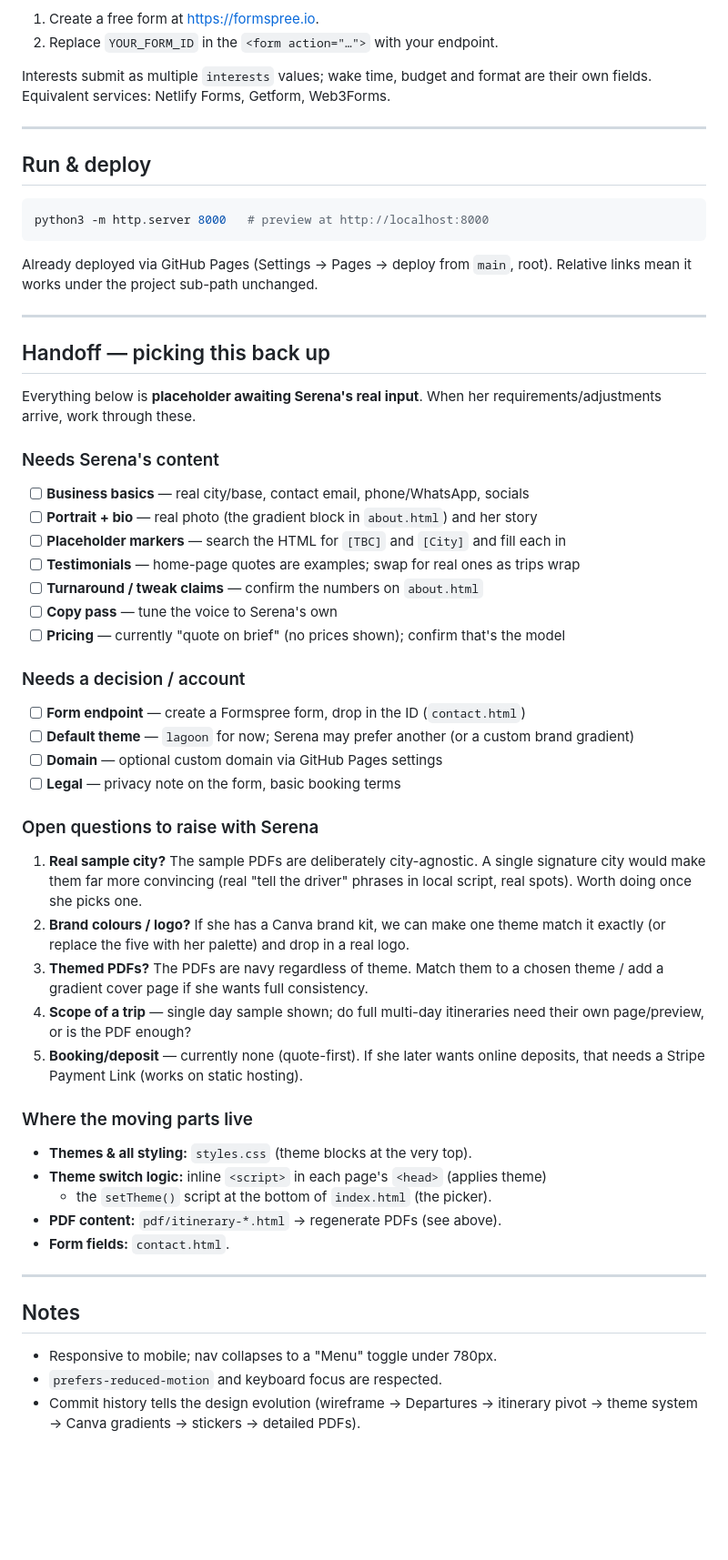
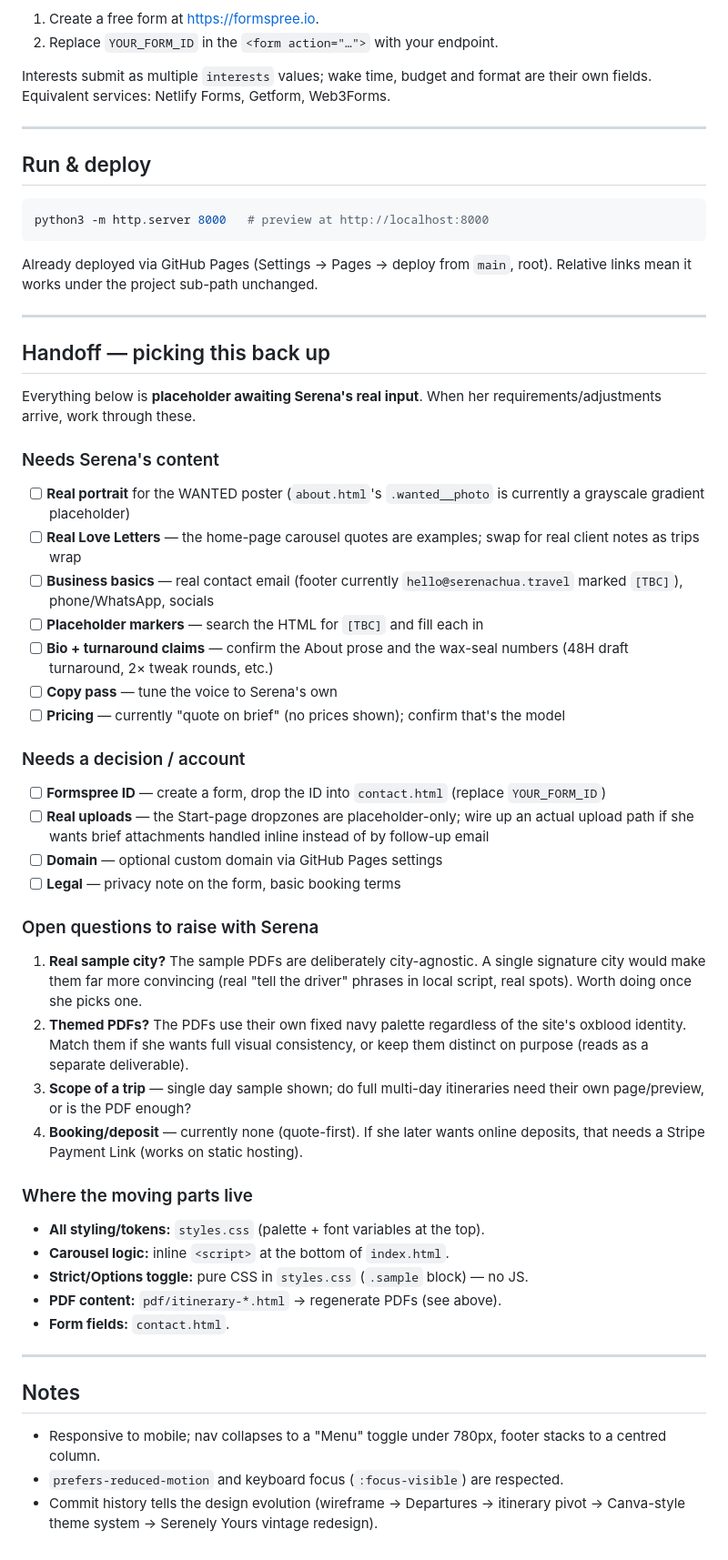
Before and after one commit to achakerian/serenachua-travel, a Markdown page: README.md, the part around one of its changes. Shown at 91% size. GitHub-like rendering; blank space fills up the shorter version.

````diff
--- a/README.md
+++ b/README.md
@@ -119,8 +153,8 @@ form data on its own:
 1. Create a free form at <https://formspree.io>.
 2. Replace `YOUR_FORM_ID` in the `<form action="…">` with your endpoint.
 
-Interests submit as multiple `interests` values; wake time, budget and format are
-their own fields. Equivalent services: Netlify Forms, Getform, Web3Forms.
+Interests submit as multiple `interests` values; wake time, budget and format
+are their own fields. Equivalent services: Netlify Forms, Getform, Web3Forms.
 
 ---
 
@@ -130,8 +164,8 @@ their own fields. Equivalent services: Netlify Forms, Getform, Web3Forms.
 python3 -m http.server 8000   # preview at http://localhost:8000
 ```
 
-Already deployed via GitHub Pages (Settings → Pages → deploy from `main`, root).
-Relative links mean it works under the project sub-path unchanged.
+Already deployed via GitHub Pages (Settings → Pages → deploy from `main`,
+root). Relative links mean it works under the project sub-path unchanged.
 
 ---
 
@@ -141,37 +175,48 @@ Everything below is **placeholder awaiting Serena's real input**. When her
 requirements/adjustments arrive, work through these.
 
 ### Needs Serena's content
-- [ ] **Business basics** — real city/base, contact email, phone/WhatsApp, socials
-- [ ] **Portrait + bio** — real photo (the gradient block in `about.html`) and her story
-- [ ] **Placeholder markers** — search the HTML for `[TBC]` and `[City]` and fill each in
-- [ ] **Testimonials** — home-page quotes are examples; swap for real ones as trips wrap
-- [ ] **Turnaround / tweak claims** — confirm the numbers on `about.html`
+- [ ] **Real portrait** for the WANTED poster (`about.html`'s `.wanted__photo`
+      is currently a grayscale gradient placeholder)
+- [ ] **Real Love Letters** — the home-page carousel quotes are examples;
+      swap for real client notes as trips wrap
+- [ ] **Business basics** — real contact email (footer currently
+      `hello@serenachua.travel` marked `[TBC]`), phone/WhatsApp, socials
+- [ ] **Placeholder markers** — search the HTML for `[TBC]` and fill each in
+- [ ] **Bio + turnaround claims** — confirm the About prose and the wax-seal
+      numbers (48H draft turnaround, 2× tweak rounds, etc.)
 - [ ] **Copy pass** — tune the voice to Serena's own
-- [ ] **Pricing** — currently "quote on brief" (no prices shown); confirm that's the model
+- [ ] **Pricing** — currently "quote on brief" (no prices shown); confirm
+      that's the model
 
 ### Needs a decision / account
-- [ ] **Form endpoint** — create a Formspree form, drop in the ID (`contact.html`)
-- [ ] **Default theme** — `lagoon` for now; Serena may prefer another (or a custom brand gradient)
+- [ ] **Formspree ID** — create a form, drop the ID into `contact.html`
+      (replace `YOUR_FORM_ID`)
+- [ ] **Real uploads** — the Start-page dropzones are placeholder-only; wire
+      up an actual upload path if she wants brief attachments handled inline
+      instead of by follow-up email
 - [ ] **Domain** — optional custom domain via GitHub Pages settings
 - [ ] **Legal** — privacy note on the form, basic booking terms
 
 ### Open questions to raise with Serena
-1. **Real sample city?** The sample PDFs are deliberately city-agnostic. A single
-   signature city would make them far more convincing (real "tell the driver"
-   phrases in local script, real spots). Worth doing once she picks one.
-2. **Brand colours / logo?** If she has a Canva brand kit, we can make one theme
-   match it exactly (or replace the five with her palette) and drop in a real logo.
-3. **Themed PDFs?** The PDFs are navy regardless of theme. Match them to a chosen
-   theme / add a gradient cover page if she wants full consistency.
-4. **Scope of a trip** — single day sample shown; do full multi-day itineraries
-   need their own page/preview, or is the PDF enough?
-5. **Booking/deposit** — currently none (quote-first). If she later wants online
-   deposits, that needs a Stripe Payment Link (works on static hosting).
+1. **Real sample city?** The sample PDFs are deliberately city-agnostic. A
+   single signature city would make them far more convincing (real "tell the
+   driver" phrases in local script, real spots). Worth doing once she picks
+   one.
+2. **Themed PDFs?** The PDFs use their own fixed navy palette regardless of
+   the site's oxblood identity. Match them if she wants full visual
+   consistency, or keep them distinct on purpose (reads as a separate
+   deliverable).
+3. **Scope of a trip** — single day sample shown; do full multi-day
+   itineraries need their own page/preview, or is the PDF enough?
+4. **Booking/deposit** — currently none (quote-first). If she later wants
+   online deposits, that needs a Stripe Payment Link (works on static
+   hosting).
 
 ### Where the moving parts live
-- **Themes & all styling:** `styles.css` (theme blocks at the very top).
-- **Theme switch logic:** inline `<script>` in each page's `<head>` (applies theme)
-  + the `setTheme()` script at the bottom of `index.html` (the picker).
+- **All styling/tokens:** `styles.css` (palette + font variables at the top).
+- **Carousel logic:** inline `<script>` at the bottom of `index.html`.
+- **Strict/Options toggle:** pure CSS in `styles.css` (`.sample` block) — no
+  JS.
 - **PDF content:** `pdf/itinerary-*.html` → regenerate PDFs (see above).
 - **Form fields:** `contact.html`.
 
@@ -179,7 +224,10 @@ requirements/adjustments arrive, work through these.
 
 ## Notes
 
-- Responsive to mobile; nav collapses to a "Menu" toggle under 780px.
-- `prefers-reduced-motion` and keyboard focus are respected.
-- Commit history tells the design evolution (wireframe → Departures → itinerary
-  pivot → theme system → Canva gradients → stickers → detailed PDFs).
+- Responsive to mobile; nav collapses to a "Menu" toggle under 780px, footer
+  stacks to a centred column.
+- `prefers-reduced-motion` and keyboard focus (`:focus-visible`) are
+  respected.
+- Commit history tells the design evolution (wireframe → Departures →
+  itinerary pivot → Canva-style theme system → Serenely Yours vintage
+  redesign).
````
Also changed, not shown: other parts of README.md (+93 -59 lines).
